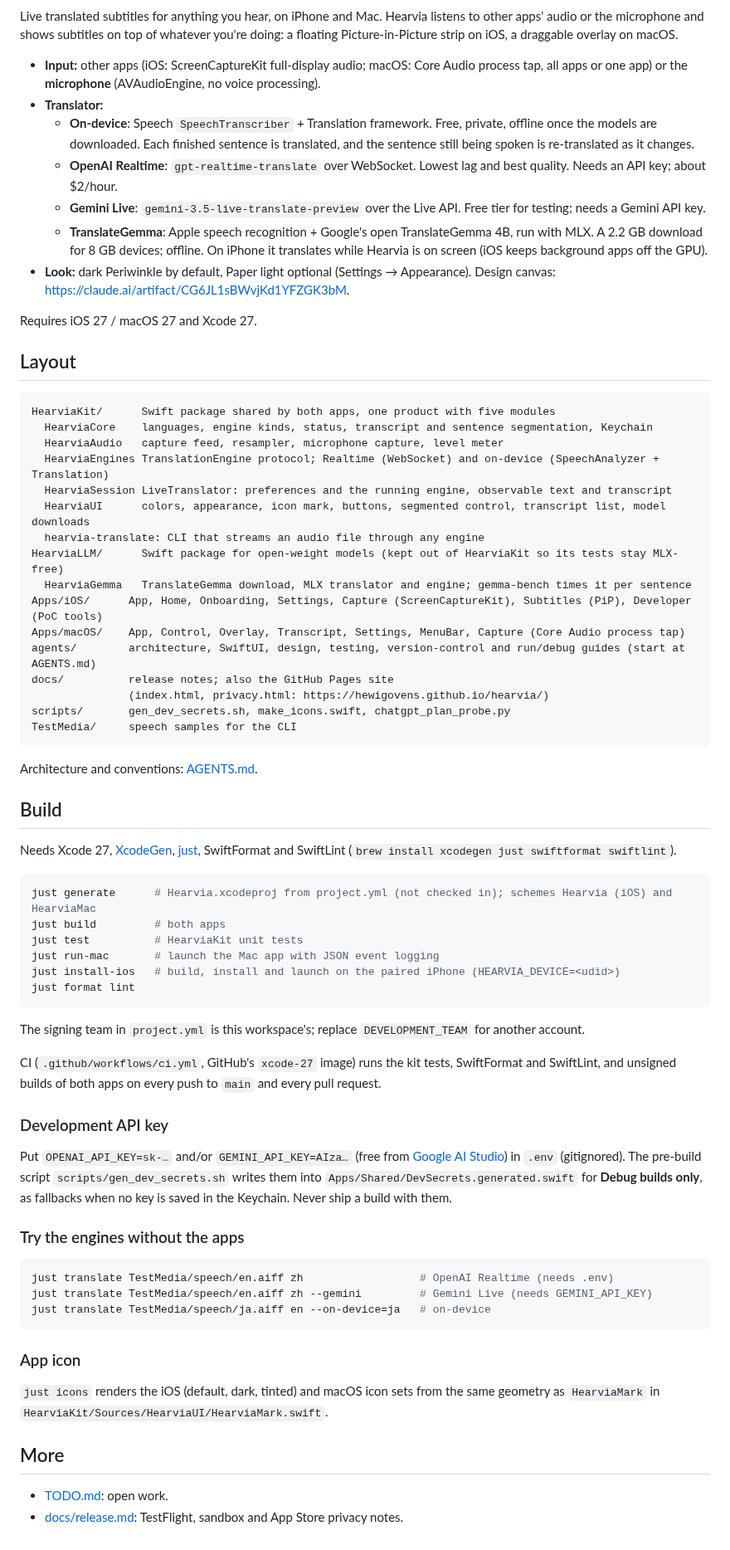
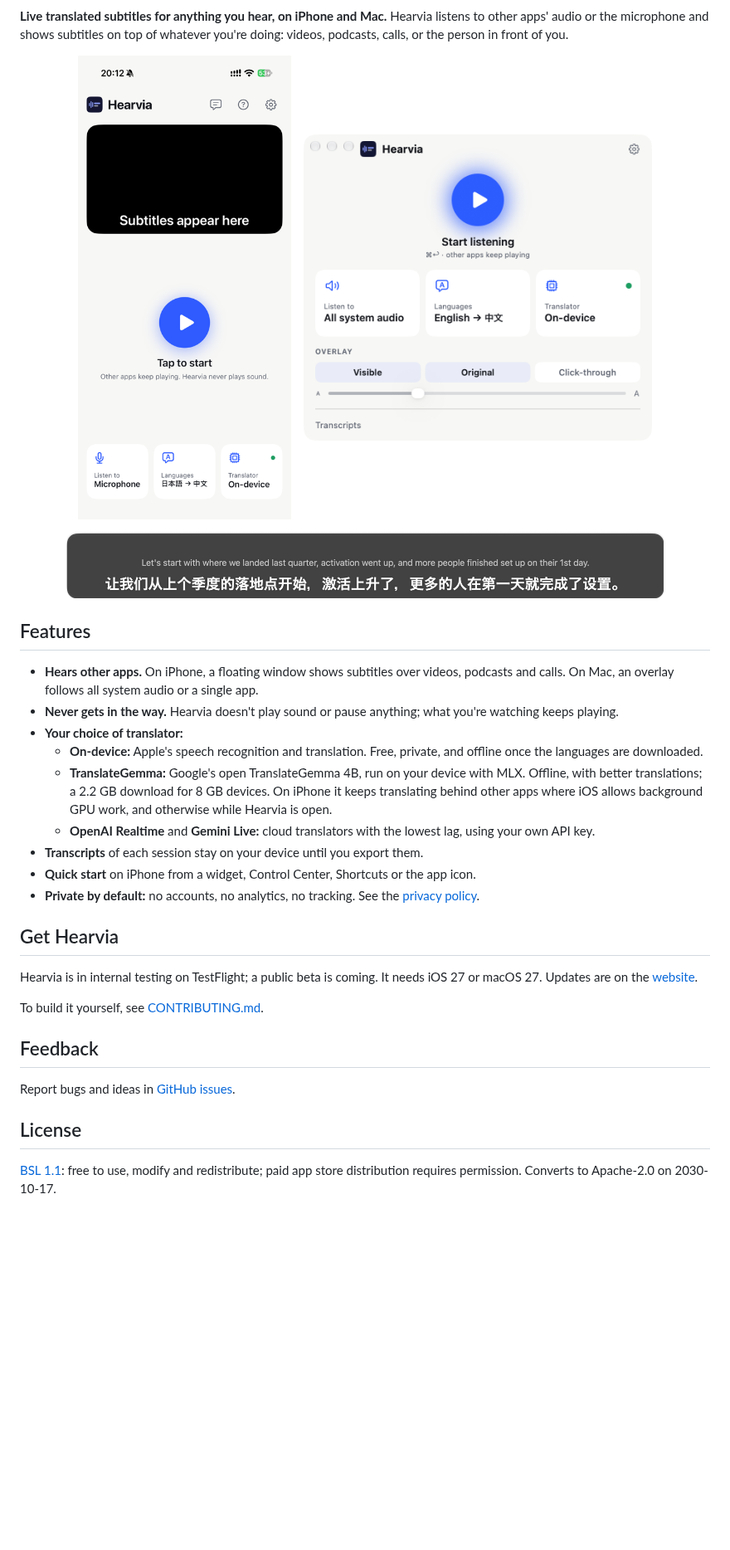
Before and after one commit to hewigovens/hearvia, a Markdown page: README.md, the part around one of its changes. Shown at 83% size. Rendered like a GitHub page; pictures changed too: docs/screenshots/iphone.png (added), docs/screenshots/mac-overlay.png (added), docs/screenshots/mac.png (added); blank space fills up the shorter version.

````diff
--- a/README.md
+++ b/README.md
@@ -3,74 +6,38 @@
 [![CI](https://github.com/hewigovens/hearvia/actions/workflows/ci.yml/badge.svg)](https://github.com/hewigovens/hearvia/actions/workflows/ci.yml)
 
-Live translated subtitles for anything you hear, on iPhone and Mac. Hearvia listens to other apps' audio or the microphone and shows subtitles on top of whatever you're doing: a floating Picture-in-Picture strip on iOS, a draggable overlay on macOS.
+**Live translated subtitles for anything you hear, on iPhone and Mac.** Hearvia listens to other apps' audio or the microphone and shows subtitles on top of whatever you're doing: videos, podcasts, calls, or the person in front of you.
 
-- **Input:** other apps (iOS: ScreenCaptureKit full-display audio; macOS: Core Audio process tap, all apps or one app) or the **microphone** (AVAudioEngine, no voice processing).
-- **Translator:**
-  - **On-device**: Speech `SpeechTranscriber` + Translation framework. Free, private, offline once the models are downloaded. Each finished sentence is translated, and the sentence still being spoken is re-translated as it changes.
-  - **OpenAI Realtime**: `gpt-realtime-translate` over WebSocket. Lowest lag and best quality. Needs an API key; about $2/hour.
-  - **Gemini Live**: `gemini-3.5-live-translate-preview` over the Live API. Free tier for testing; needs a Gemini API key.
-  - **TranslateGemma**: Apple speech recognition + Google's open TranslateGemma 4B, run with MLX. A 2.2 GB download for 8 GB devices; offline. On iPhone it translates while Hearvia is on screen (iOS keeps background apps off the GPU).
-- **Look:** dark Periwinkle by default, Paper light optional (Settings → Appearance). Design canvas: <https://claude.ai/artifact/CG6JL1sBWvjKd1YFZGK3bM>.
+<p align="center">
+  <img src="docs/screenshots/iphone.png" alt="Hearvia on iPhone" width="260">
+  &nbsp;&nbsp;
+  <img src="docs/screenshots/mac.png" alt="Hearvia on Mac" width="420">
+</p>
+<p align="center">
+  <img src="docs/screenshots/mac-overlay.png" alt="The Mac subtitle overlay translating English speech into Chinese" width="720">
+</p>
 
-Requires iOS 27 / macOS 27 and Xcode 27.
+## Features
 
-## Layout
+- **Hears other apps.** On iPhone, a floating window shows subtitles over videos, podcasts and calls. On Mac, an overlay follows all system audio or a single app.
+- **Never gets in the way.** Hearvia doesn't play sound or pause anything; what you're watching keeps playing.
+- **Your choice of translator:**
+  - **On-device:** Apple's speech recognition and translation. Free, private, and offline once the languages are downloaded.
+  - **TranslateGemma:** Google's open TranslateGemma 4B, run on your device with MLX. Offline, with better translations; a 2.2 GB download for 8 GB devices. On iPhone it keeps translating behind other apps where iOS allows background GPU work, and otherwise while Hearvia is open.
+  - **OpenAI Realtime** and **Gemini Live:** cloud translators with the lowest lag, using your own API key.
+- **Transcripts** of each session stay on your device until you export them.
+- **Quick start** on iPhone from a widget, Control Center, Shortcuts or the app icon.
+- **Private by default:** no accounts, no analytics, no tracking. See the [privacy policy](https://hewigovens.github.io/hearvia/privacy.html).
 
-```
-HearviaKit/      Swift package shared by both apps, one product with five modules
-  HearviaCore    languages, engine kinds, status, transcript and sentence segmentation, Keychain
-  HearviaAudio   capture feed, resampler, microphone capture, level meter
-  HearviaEngines TranslationEngine protocol; Realtime (WebSocket) and on-device (SpeechAnalyzer + Translation)
-  HearviaSession LiveTranslator: preferences and the running engine, observable text and transcript
-  HearviaUI      colors, appearance, icon mark, buttons, segmented control, transcript list, model downloads
-  hearvia-translate: CLI that streams an audio file through any engine
-HearviaLLM/      Swift package for open-weight models (kept out of HearviaKit so its tests stay MLX-free)
-  HearviaGemma   TranslateGemma download, MLX translator and engine; gemma-bench times it per sentence
-Apps/iOS/      App, Home, Onboarding, Settings, Capture (ScreenCaptureKit), Subtitles (PiP), Developer (PoC tools)
-Apps/macOS/    App, Control, Overlay, Transcript, Settings, MenuBar, Capture (Core Audio process tap)
-agents/        architecture, SwiftUI, design, testing, version-control and run/debug guides (start at AGENTS.md)
-docs/          release notes; also the GitHub Pages site
-               (index.html, privacy.html: https://hewigovens.github.io/hearvia/)
-scripts/       gen_dev_secrets.sh, make_icons.swift, chatgpt_plan_probe.py
-TestMedia/     speech samples for the CLI
-```
+## Get Hearvia
 
-Architecture and conventions: [AGENTS.md](AGENTS.md).
+Hearvia is in internal testing on TestFlight; a public beta is coming. It needs iOS 27 or macOS 27. Updates are on the [website](https://hewigovens.github.io/hearvia/).
 
-## Build
+To build it yourself, see [CONTRIBUTING.md](CONTRIBUTING.md).
 
-Needs Xcode 27, [XcodeGen](https://github.com/yonaskolb/XcodeGen), [just](https://github.com/casey/just), SwiftFormat and SwiftLint (`brew install xcodegen just swiftformat swiftlint`).
+## Feedback
 
-```sh
-just generate      # Hearvia.xcodeproj from project.yml (not checked in); schemes Hearvia (iOS) and HearviaMac
-just build         # both apps
-just test          # HearviaKit unit tests
-just run-mac       # launch the Mac app with JSON event logging
-just install-ios   # build, install and launch on the paired iPhone (HEARVIA_DEVICE=<udid>)
-just format lint
-```
+Report bugs and ideas in [GitHub issues](https://github.com/hewigovens/hearvia/issues).
 
-The signing team in `project.yml` is this workspace's; replace `DEVELOPMENT_TEAM` for another account.
+## License
 
-CI (`.github/workflows/ci.yml`, GitHub's `xcode-27` image) runs the kit tests, SwiftFormat and SwiftLint, and unsigned builds of both apps on every push to `main` and every pull request.
-
-### Development API key
-
-Put `OPENAI_API_KEY=sk-…` and/or `GEMINI_API_KEY=AIza…` (free from [Google AI Studio](https://aistudio.google.com/apikey)) in `.env` (gitignored). The pre-build script `scripts/gen_dev_secrets.sh` writes them into `Apps/Shared/DevSecrets.generated.swift` for **Debug builds only**, as fallbacks when no key is saved in the Keychain. Never ship a build with them.
-
-### Try the engines without the apps
-
-```sh
-just translate TestMedia/speech/en.aiff zh                  # OpenAI Realtime (needs .env)
-just translate TestMedia/speech/en.aiff zh --gemini         # Gemini Live (needs GEMINI_API_KEY)
-just translate TestMedia/speech/ja.aiff en --on-device=ja   # on-device
-```
-
-### App icon
-
-`just icons` renders the iOS (default, dark, tinted) and macOS icon sets from the same geometry as `HearviaMark` in `HearviaKit/Sources/HearviaUI/HearviaMark.swift`.
-
-## More
-
-- [TODO.md](TODO.md): open work.
-- [docs/release.md](docs/release.md): TestFlight, sandbox and App Store privacy notes.
+[BSL 1.1](LICENSE): free to use, modify and redistribute; paid app store distribution requires permission. Converts to Apache-2.0 on 2030-10-17.
````
Also changed, not shown: other parts of README.md (+3 -0 lines), CONTRIBUTING.md (added, +87 -0 lines), 1 other file.
